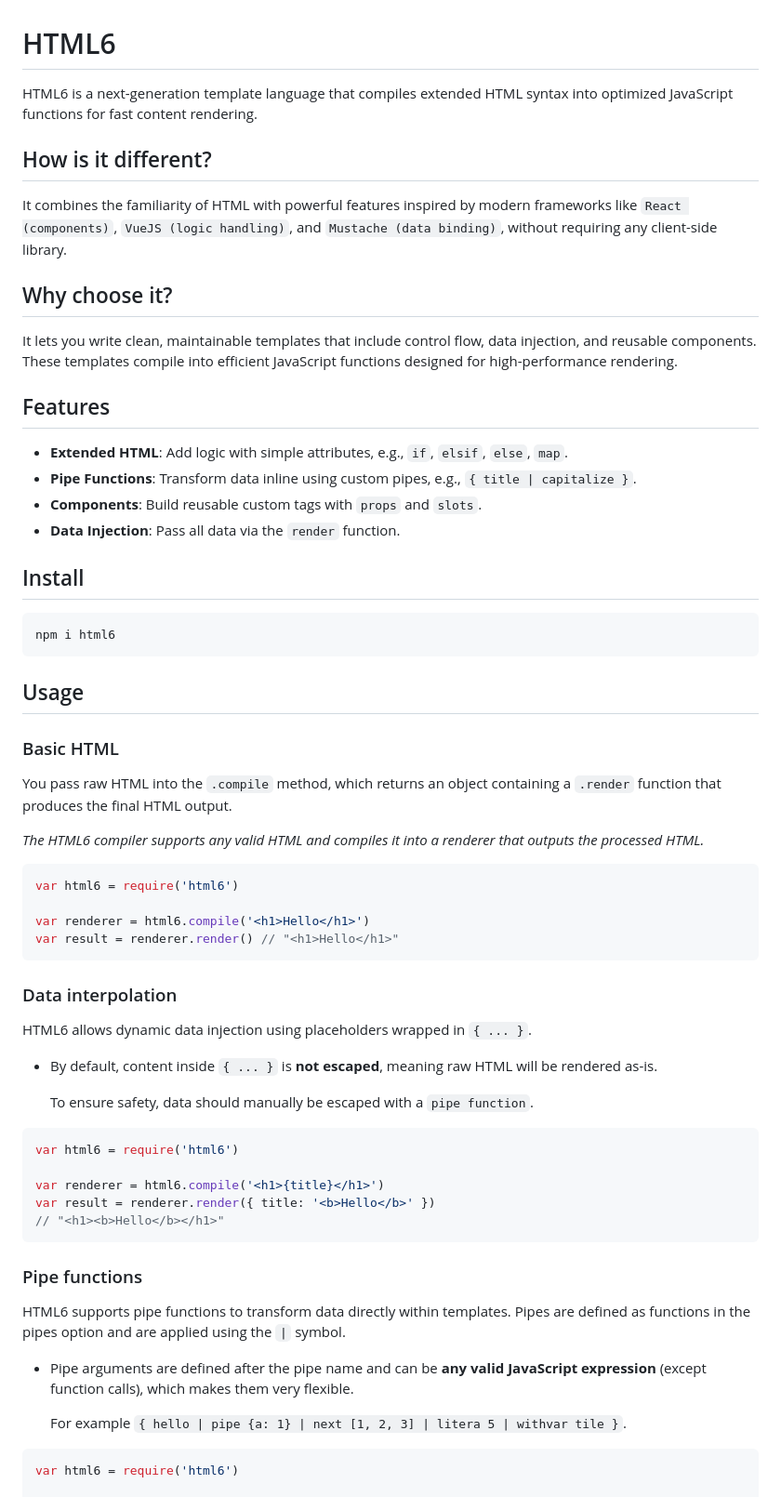
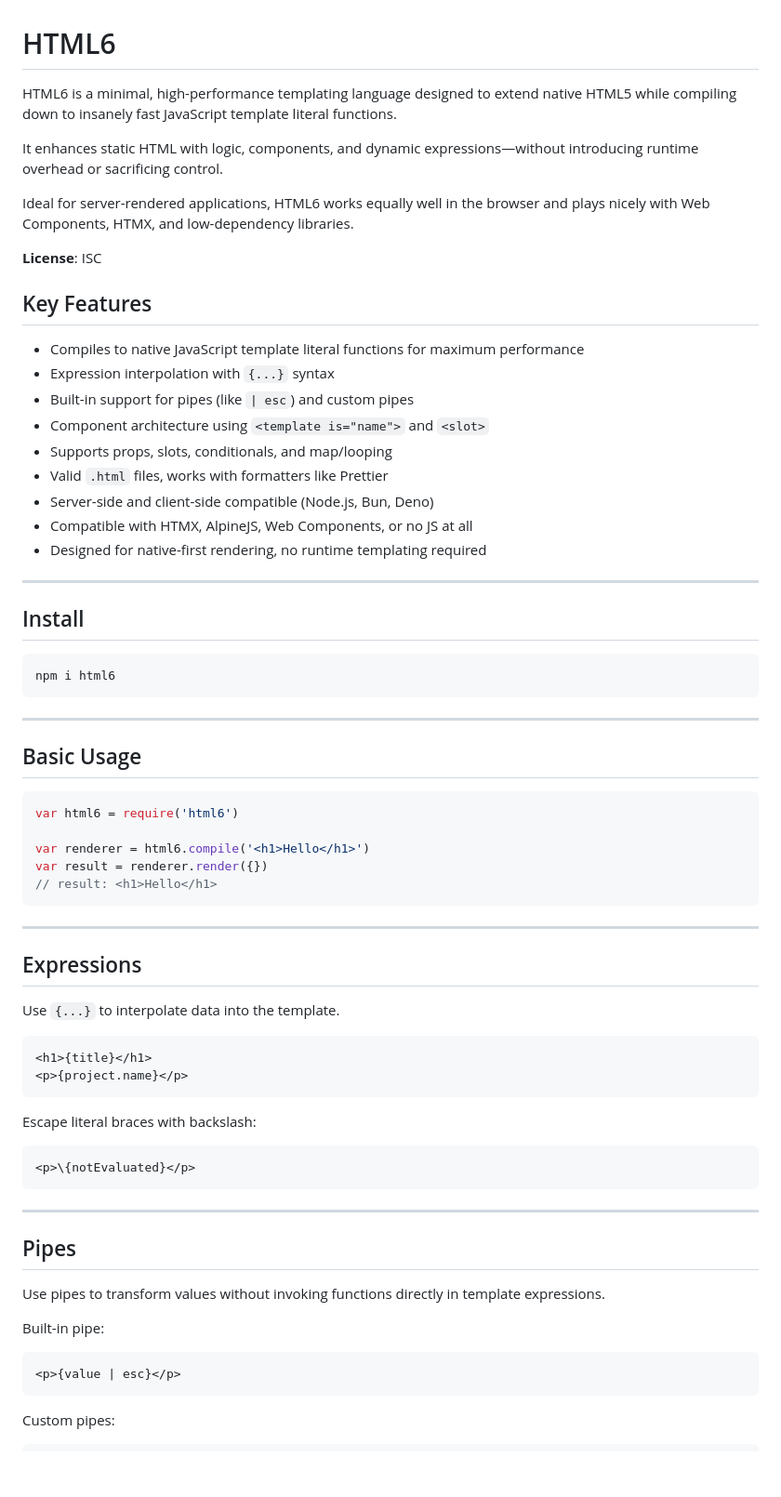
Before and after one commit to eldoy/html6, a Markdown page: README.md, the part around the change printed below. Shown: that part at 93% size. Drawn GitHub-style; blank space fills up the shorter version.

Commit message:
fix: use prompt to generate README

`````diff
--- a/README.md
+++ b/README.md
@@ -1,68 +1,75 @@
 # HTML6
 
-HTML6 is a next-generation template language that compiles extended HTML syntax into optimized JavaScript functions for fast content rendering.
+HTML6 is a minimal, high-performance templating language designed to extend native HTML5 while compiling down to insanely fast JavaScript template literal functions.
 
-## How is it different?
+It enhances static HTML with logic, components, and dynamic expressions—without introducing runtime overhead or sacrificing control.
 
-It combines the familiarity of HTML with powerful features inspired by modern frameworks like `React (components)`, `VueJS (logic handling)`, and `Mustache (data binding)`, without requiring any client-side library.
+Ideal for server-rendered applications, HTML6 works equally well in the browser and plays nicely with Web Components, HTMX, and low-dependency libraries.
 
-## Why choose it?
+**License**: ISC
 
-It lets you write clean, maintainable templates that include control flow, data injection, and reusable components. These templates compile into efficient JavaScript functions designed for high-performance rendering.
+## Key Features
 
-## Features
+- Compiles to native JavaScript template literal functions for maximum performance
+- Expression interpolation with `{...}` syntax
+- Built-in support for pipes (like `| esc`) and custom pipes
+- Component architecture using `<template is="name">` and `<slot>`
+- Supports props, slots, conditionals, and map/looping
+- Valid `.html` files, works with formatters like Prettier
+- Server-side and client-side compatible (Node.js, Bun, Deno)
+- Compatible with HTMX, AlpineJS, Web Components, or no JS at all
+- Designed for native-first rendering, no runtime templating required
 
-- **Extended HTML**: Add logic with simple attributes, e.g., `if`, `elsif`, `else`, `map`.
-- **Pipe Functions**: Transform data inline using custom pipes, e.g., `{ title | capitalize }`.
-- **Components**: Build reusable custom tags with `props` and `slots`.
-- **Data Injection**: Pass all data via the `render` function.
+---
 
 ## Install
 
-```
+```sh
 npm i html6
-```
+````
 
-## Usage
+---
 
-### Basic HTML
-
-You pass raw HTML into the `.compile` method, which returns an object containing a `.render` function that produces the final HTML output.
-
-_The HTML6 compiler supports any valid HTML and compiles it into a renderer that outputs the processed HTML._
+## Basic Usage
 
 ```js
 var html6 = require('html6')
 
 var renderer = html6.compile('<h1>Hello</h1>')
-var result = renderer.render() // "<h1>Hello</h1>"
+var result = renderer.render({})
+// result: <h1>Hello</h1>
 ```
 
-### Data interpolation
+---
 
-HTML6 allows dynamic data injection using placeholders wrapped in `{ ... }`.
+## Expressions
 
-- By default, content inside `{ ... }` is **not escaped**, meaning raw HTML will be rendered as-is.
+Use `{...}` to interpolate data into the template.
 
-  To ensure safety, data should manually be escaped with a `pipe function`.
+```html
+<h1>{title}</h1>
+<p>{project.name}</p>
+```
+
+Escape literal braces with backslash:
+
+```html
+<p>\{notEvaluated}</p>
+```
+
+---
+
+## Pipes
+
+Use pipes to transform values without invoking functions directly in template expressions.
+
+Built-in pipe:
+
+```html
+<p>{value | esc}</p>
+```
+
+Custom pipes:
 
 ```js
-var html6 = require('html6')
-
-var renderer = html6.compile('<h1>{title}</h1>')
-var result = renderer.render({ title: '<b>Hello</b>' })
-// "<h1><b>Hello</b></h1>"
-```
-
-### Pipe functions
-
-HTML6 supports pipe functions to transform data directly within templates. Pipes are defined as functions in the pipes option and are applied using the `|` symbol.
-
-- Pipe arguments are defined after the pipe name and can be **any valid JavaScript expression** (except function calls), which makes them very flexible.
-
-  For example `{ hello | pipe {a: 1} | next [1, 2, 3] | litera 5 | withvar tile }`.
-
-```js
-var html6 = require('html6')
-
 var pipes = {
`````
Also changed, not shown: other parts of README.md (+115 -147 lines), docs/PROMPT.md (added, +169 -0 lines).
